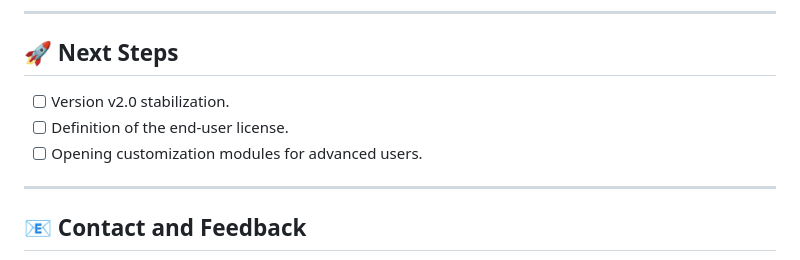
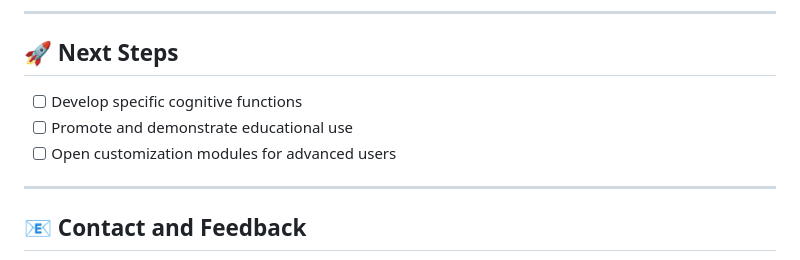
Before and after one commit to Ccom5/NEXO-, a Markdown page: README.en.md, the part around the change. GitHub-like rendering.

Commit message:
correccion readme

```diff
--- a/README.en.md
+++ b/README.en.md
@@ -110,9 +110,9 @@ Nexo ∞ was born from the need to protect intellectual sovereignty against blin
 
 ## 🚀 Next Steps
 
-- [ ] Version v2.0 stabilization.
-- [ ] Definition of the end-user license.
-- [ ] Opening customization modules for advanced users.
+- [ ] Develop specific cognitive functions
+- [ ] Promote and demonstrate educational use
+- [ ] Open customization modules for advanced users
 
 ---
 
```
Also changed, not shown: README.md (+2 -2 lines).
